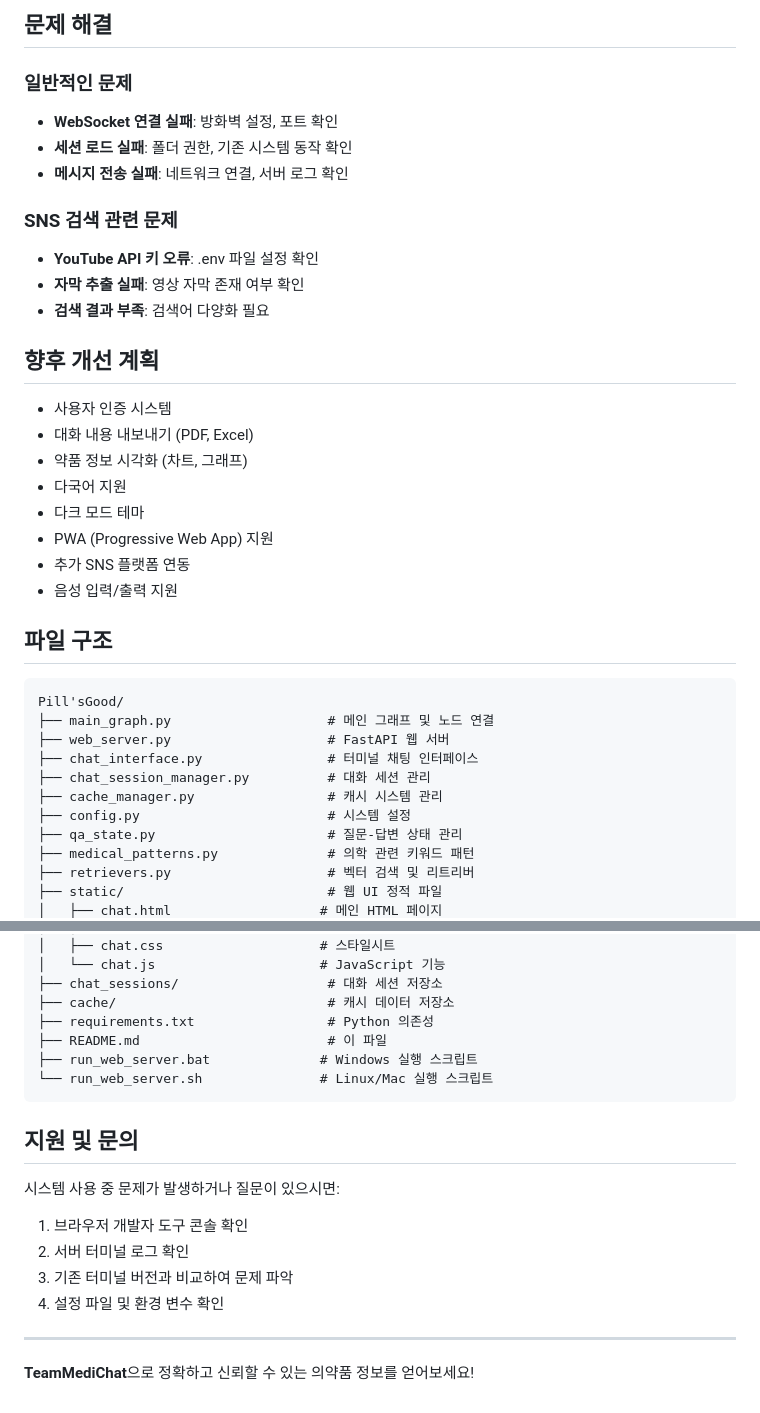
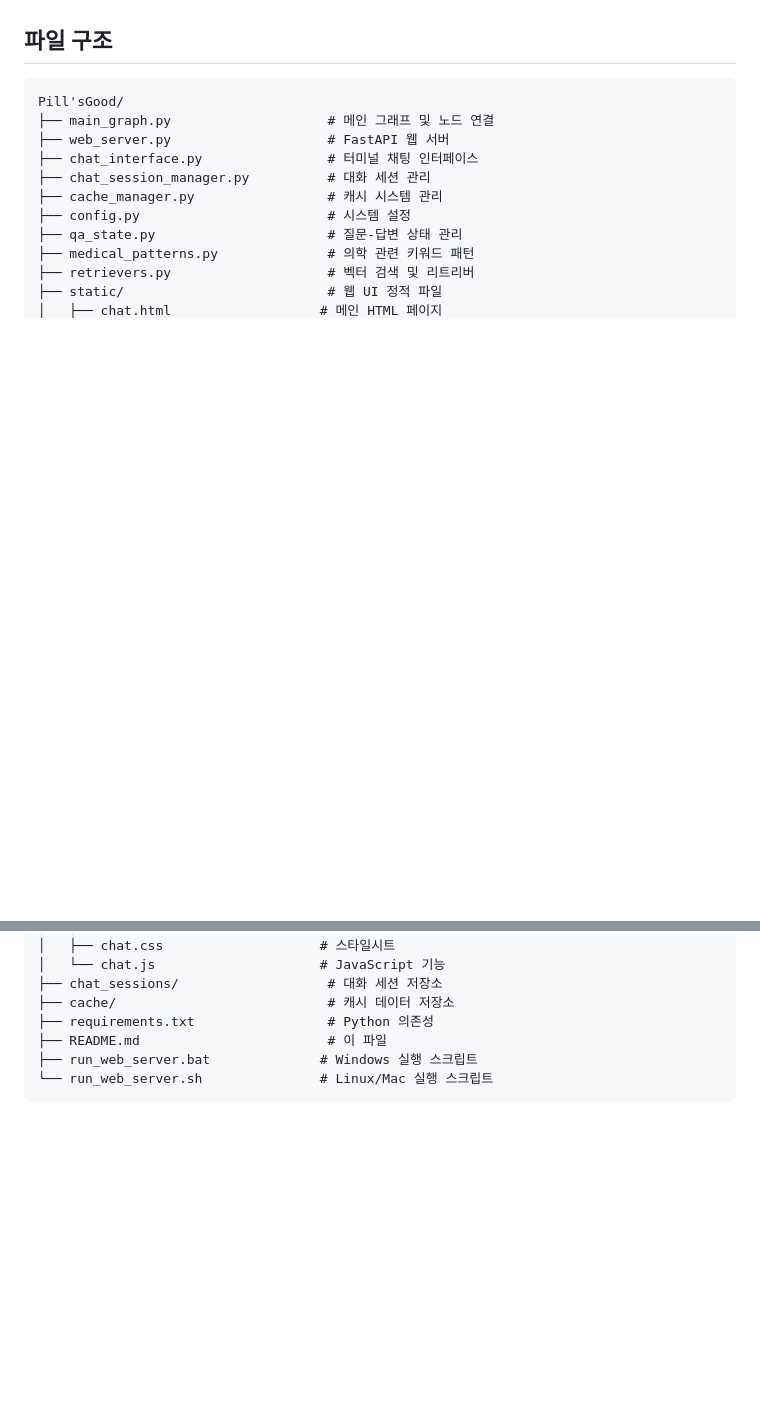
Before and after one commit to JeongWoobin335/TeamMediChat, a Markdown page: Pill'sGood/README.md, 2 parts joined by grey strips. Rendered like a GitHub page; blank space fills up the shorter version.

````diff
--- a/Pill'sGood/README.md
+++ b/Pill'sGood/README.md
@@ -220,27 +172,3 @@ http://localhost:8000
-## 문제 해결
-
-### 일반적인 문제
-
-- **WebSocket 연결 실패**: 방화벽 설정, 포트 확인
-- **세션 로드 실패**: 폴더 권한, 기존 시스템 동작 확인
-- **메시지 전송 실패**: 네트워크 연결, 서버 로그 확인
-
-### SNS 검색 관련 문제
-
-- **YouTube API 키 오류**: .env 파일 설정 확인
-- **자막 추출 실패**: 영상 자막 존재 여부 확인
-- **검색 결과 부족**: 검색어 다양화 필요
-
-## 향후 개선 계획
-
-- 사용자 인증 시스템
-- 대화 내용 내보내기 (PDF, Excel)
-- 약품 정보 시각화 (차트, 그래프)
-- 다국어 지원
-- 다크 모드 테마
-- PWA (Progressive Web App) 지원
-- 추가 SNS 플랫폼 연동
-- 음성 입력/출력 지원
 
 ## 파일 구조
 
@@ -266,15 +194,3 @@ Pill'sGood/
 ├── run_web_server.bat              # Windows 실행 스크립트
 └── run_web_server.sh               # Linux/Mac 실행 스크립트
 ```
-
-## 지원 및 문의
-
-시스템 사용 중 문제가 발생하거나 질문이 있으시면:
-1. 브라우저 개발자 도구 콘솔 확인
-2. 서버 터미널 로그 확인
-3. 기존 터미널 버전과 비교하여 문제 파악
-4. 설정 파일 및 환경 변수 확인
-
----
-
-**TeamMediChat**으로 정확하고 신뢰할 수 있는 의약품 정보를 얻어보세요!
````
Also changed, not shown: other parts of Pill'sGood/README.md (+0 -48 lines).
